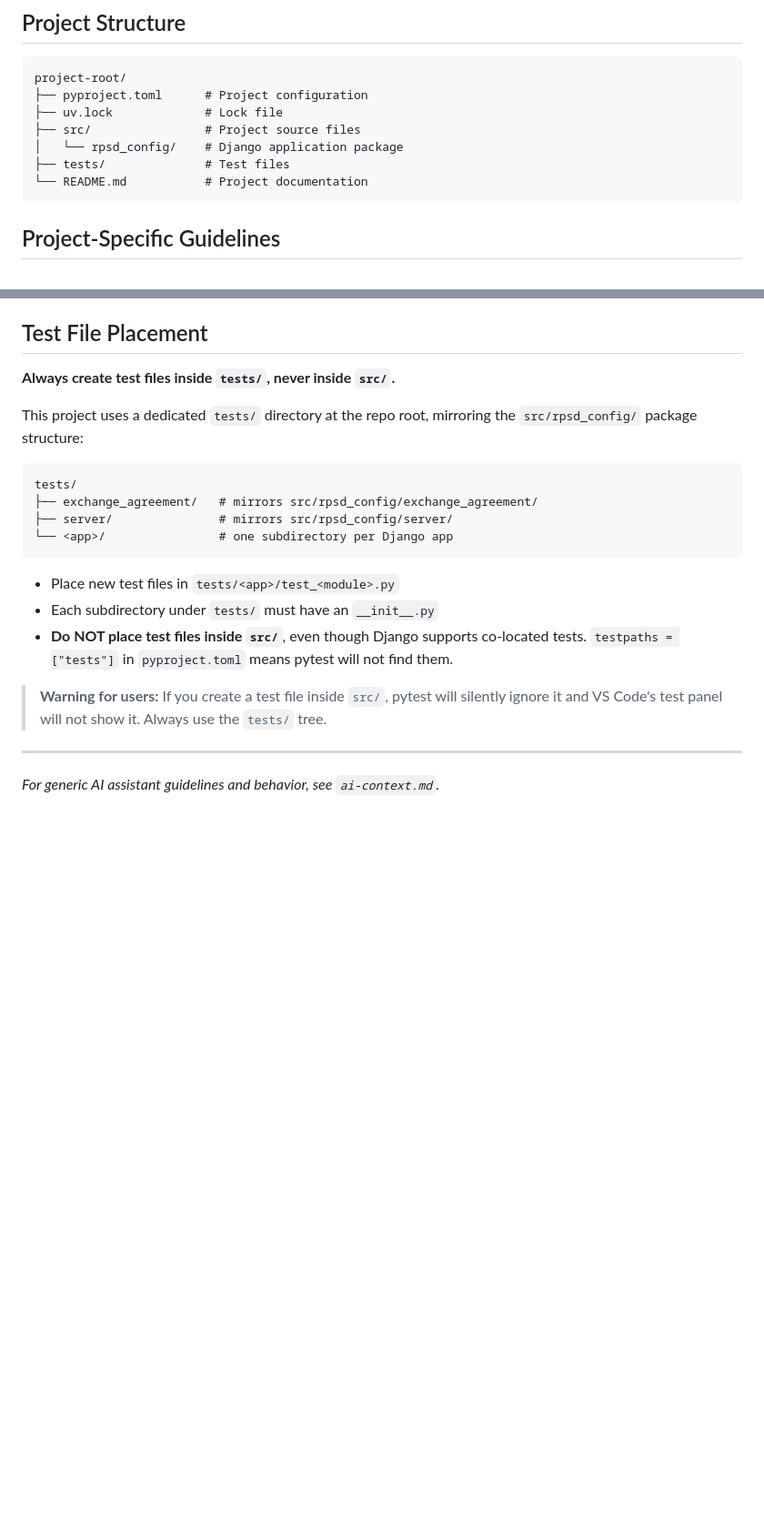
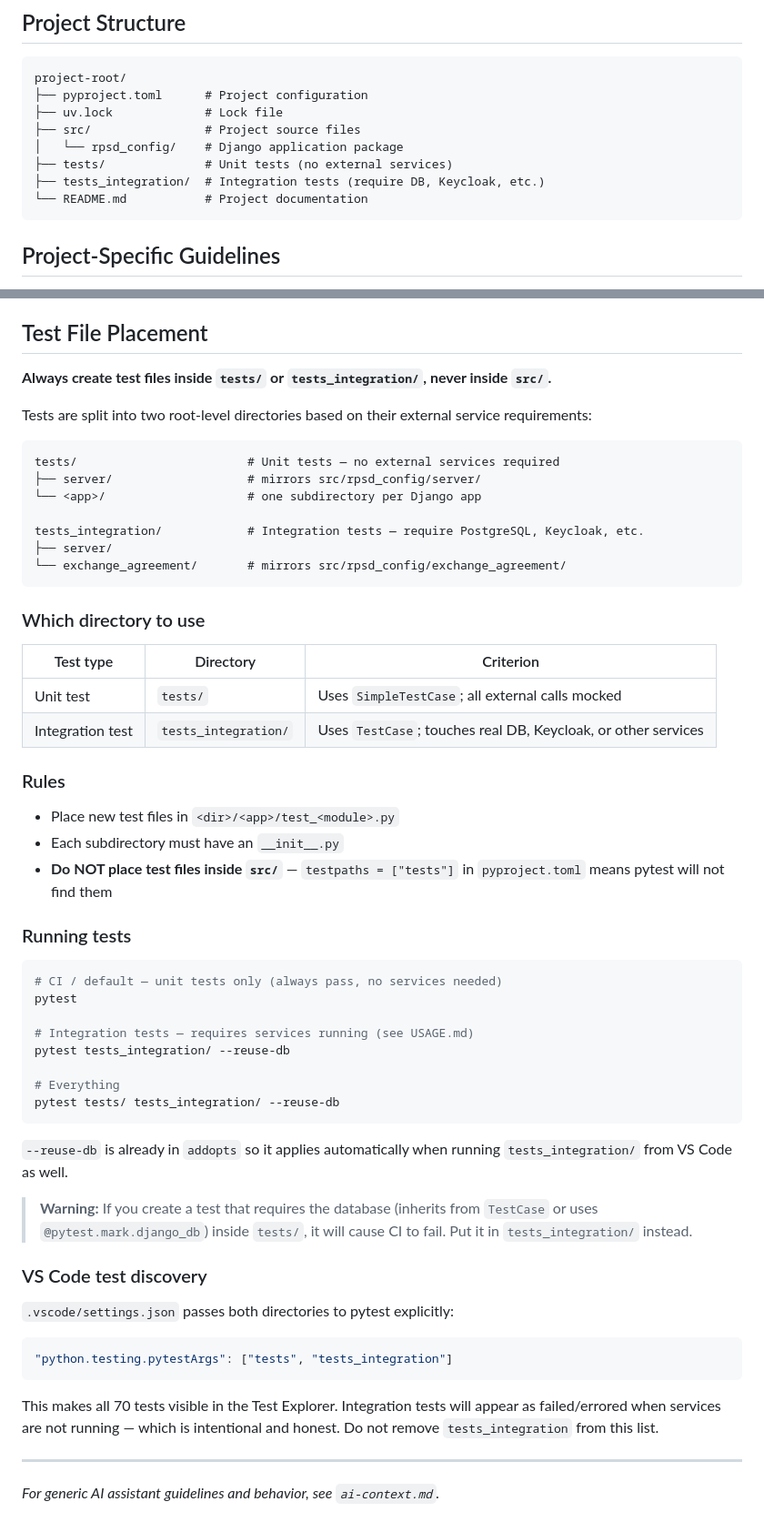
Before and after one commit to Agenzia-TPL/rpsd-config, a Markdown page: ai-project.md, 2 parts joined by grey strips. Shown at 91% size. Drawn GitHub-style; blank space fills up the shorter version.

Commit message:
Add separation rationale to "ai-project.md" file.

````diff
--- a/ai-project.md
+++ b/ai-project.md
@@ -16,7 +16,8 @@ project-root/
 ├── uv.lock             # Lock file
 ├── src/                # Project source files
 │   └── rpsd_config/    # Django application package
-├── tests/              # Test files
+├── tests/              # Unit tests (no external services)
+├── tests_integration/  # Integration tests (require DB, Keycloak, etc.)
 └── README.md           # Project documentation
 ```
 
@@ -87,25 +88,65 @@ See `USAGE.md` for running with Docker (integration tests, staging, production).
 
 ## Test File Placement
 
-**Always create test files inside `tests/`, never inside `src/`.**
+**Always create test files inside `tests/` or `tests_integration/`, never inside `src/`.**
 
-This project uses a dedicated `tests/` directory at the repo root, mirroring the
-`src/rpsd_config/` package structure:
+Tests are split into two root-level directories based on their external service requirements:
 
 ```
-tests/
-├── exchange_agreement/   # mirrors src/rpsd_config/exchange_agreement/
-├── server/               # mirrors src/rpsd_config/server/
-└── <app>/                # one subdirectory per Django app
+tests/                        # Unit tests — no external services required
+├── server/                   # mirrors src/rpsd_config/server/
+└── <app>/                    # one subdirectory per Django app
+
+tests_integration/            # Integration tests — require PostgreSQL, Keycloak, etc.
+├── server/
+└── exchange_agreement/       # mirrors src/rpsd_config/exchange_agreement/
 ```
 
-- Place new test files in `tests/<app>/test_<module>.py`
-- Each subdirectory under `tests/` must have an `__init__.py`
-- **Do NOT place test files inside `src/`**, even though Django supports co-located
-  tests. `testpaths = ["tests"]` in `pyproject.toml` means pytest will not find them.
+### Which directory to use
 
-> **Warning for users:** If you create a test file inside `src/`, pytest will silently
-> ignore it and VS Code's test panel will not show it. Always use the `tests/` tree.
+| Test type | Directory | Criterion |
+|-----------|-----------|-----------|
+| Unit test | `tests/` | Uses `SimpleTestCase`; all external calls mocked |
+| Integration test | `tests_integration/` | Uses `TestCase`; touches real DB, Keycloak, or other services |
+
+### Rules
+
+- Place new test files in `<dir>/<app>/test_<module>.py`
+- Each subdirectory must have an `__init__.py`
+- **Do NOT place test files inside `src/`** — `testpaths = ["tests"]` in `pyproject.toml`
+  means pytest will not find them
+
+### Running tests
+
+```bash
+# CI / default — unit tests only (always pass, no services needed)
+pytest
+
+# Integration tests — requires services running (see USAGE.md)
+pytest tests_integration/ --reuse-db
+
+# Everything
+pytest tests/ tests_integration/ --reuse-db
+```
+
+`--reuse-db` is already in `addopts` so it applies automatically when running
+`tests_integration/` from VS Code as well.
+
+> **Warning:** If you create a test that requires the database (inherits from `TestCase`
+> or uses `@pytest.mark.django_db`) inside `tests/`, it will cause CI to fail. Put it
+> in `tests_integration/` instead.
+
+### VS Code test discovery
+
+`.vscode/settings.json` passes both directories to pytest explicitly:
+
+```json
+"python.testing.pytestArgs": ["tests", "tests_integration"]
+```
+
+This makes all 70 tests visible in the Test Explorer. Integration tests will appear
+as failed/errored when services are not running — which is intentional and honest.
+Do not remove `tests_integration` from this list.
 
 ---
 *For generic AI assistant guidelines and behavior, see `ai-context.md`.*
````
